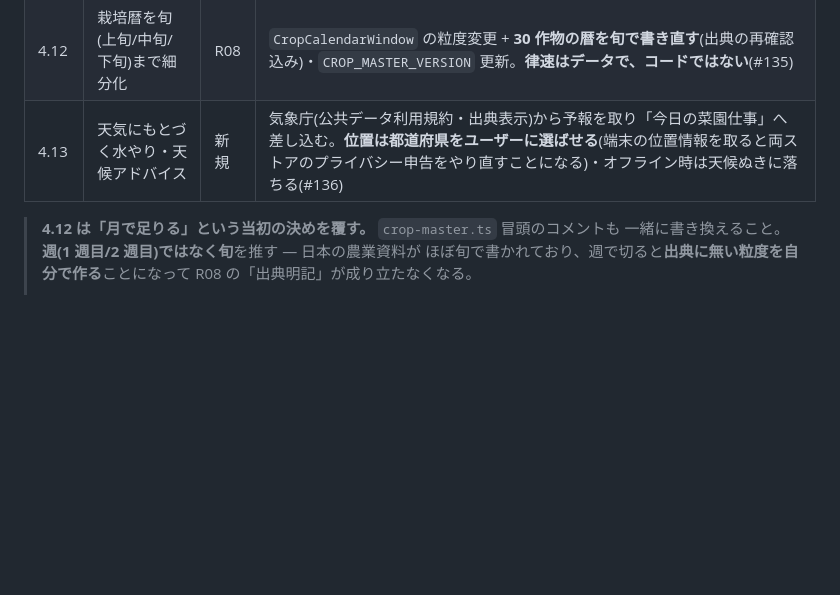
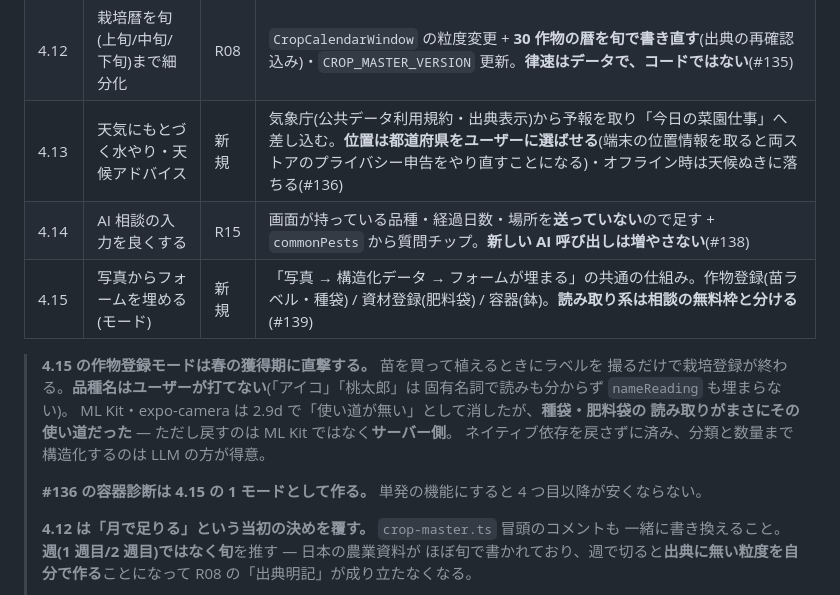
Before and after one commit to keisato848/saien-techo, a Markdown page: docs/WBS.md, the part around the change. Drawn GitHub-style; blank space fills up the shorter version.

Commit message:
docs(wbs): 相談の入力改善(4.14)と写真からフォームを埋める仕組み(4.15)を積んだ
## 4.14 — 送れる文脈を送っていなかった

相談画面は PlantingDetail を丸ごと読み込んでいて品種・経過日数・場所を
持っているのに、サーバーへは作物名と質問文しか送っていない。良い答えが
欲しい人が**画面に出ている情報を質問欄に打ち直している**状態。足すだけで
質が上がり、同時に入力の手間が減る。新しい AI 呼び出しは増えない。

質問文が書けない問題も、crop-master の commonPests をチップに出せば
AI 呼び出しゼロで大半が解ける(キュウリ = うどんこ病/アブラムシ/ウリハムシ)。
写真から症状を言語化する案は**相談の前に置かない** — 呼び出しが 2 回になるうえ、
AI が読んだ症状は診断結果そのものに近く、先に出すと答えが出てしまうか
外したときに誘導になる。結果に「私にはこう見えました」を添える形にする。

## 4.15 — 容器診断を単発で作らない

#136 で決めた容器診断を、「写真 → 構造化データ → フォームが埋まる」の
共通の仕組みの 1 モードとして作る。単発だと 4 つ目以降が安くならない。

**読み取り系(ラベル・袋)は相談より当たる。** 印刷された文字を読むタスクで、
症状の診断とは確実性の桁が違う。とくに品種名はユーザーが打てない
(「アイコ」「桃太郎」は固有名詞で読みも分からず nameReading も埋まらない)。

ML Kit・expo-camera を 2.9d で「使い道が無い」として消したが、種袋・肥料袋の
読み取りがまさにその使い道だった。ただし戻すのはサーバー側で、ネイティブ依存は
戻さない。分類と数量まで構造化するのは LLM の方が得意で、OCR だと文字を
返すだけで組み立てが別に要る。

**枠の分離が要る。** 全部を既存の 1 回/日 で縛ると、資材を 3 つ登録した時点で
相談できなくなる。読み取り系は入力の代行であって AI の価値を売っていないので、
合算の別枠にする。

Refs #138
Refs #139

Co-Authored-By: Claude Opus 5 (1M context) <noreply@anthropic.com>
Claude-Session: https://claude.ai/code/session_01R7VM4UnHqkcfy5oUxnKKvG

```diff
--- a/docs/WBS.md
+++ b/docs/WBS.md
@@ -148,7 +148,19 @@ v1.0 の機能フリーズ(実行計画 W5)までに 5 段階で完了させる
 | 4.11 | アフィリエイト導線(文脈レコメンド)   | R24  | 規約確認(楽天/Amazon のアプリ内掲載可否・ASP 選定)・PR 表記・「この時期に買うもの」導線(ガイド/買い物リスト)・関連資材マッピング(ルールベース)                                                                                     |
 | 4.12 | 栽培暦を旬(上旬/中旬/下旬)まで細分化 | R08  | `CropCalendarWindow` の粒度変更 + **30 作物の暦を旬で書き直す**(出典の再確認込み)・`CROP_MASTER_VERSION` 更新。**律速はデータで、コードではない**(#135)                                                                            |
 | 4.13 | 天気にもとづく水やり・天候アドバイス | 新規 | 気象庁(公共データ利用規約・出典表示)から予報を取り「今日の菜園仕事」へ差し込む。**位置は都道府県をユーザーに選ばせる**(端末の位置情報を取ると両ストアのプライバシー申告をやり直すことになる)・オフライン時は天候ぬきに落ちる(#136) |
+| 4.14 | AI 相談の入力を良くする              | R15  | 画面が持っている品種・経過日数・場所を**送っていない**ので足す + `commonPests` から質問チップ。**新しい AI 呼び出しは増やさない**(#138)                                                                                            |
+| 4.15 | 写真からフォームを埋める(モード)     | 新規 | 「写真 → 構造化データ → フォームが埋まる」の共通の仕組み。作物登録(苗ラベル・種袋) / 資材登録(肥料袋) / 容器(鉢)。**読み取り系は相談の無料枠と分ける**(#139)                                                                       |
 
+> **4.15 の作物登録モードは春の獲得期に直撃する。** 苗を買って植えるときにラベルを
+> 撮るだけで栽培登録が終わる。**品種名はユーザーが打てない**(「アイコ」「桃太郎」は
+> 固有名詞で読みも分からず `nameReading` も埋まらない)。
+> ML Kit・expo-camera は 2.9d で「使い道が無い」として消したが、**種袋・肥料袋の
+> 読み取りがまさにその使い道だった** — ただし戻すのは ML Kit ではなく**サーバー側**。
+> ネイティブ依存を戻さずに済み、分類と数量まで構造化するのは LLM の方が得意。
+>
+> **#136 の容器診断は 4.15 の 1 モードとして作る。** 単発の機能にすると
+> 4 つ目以降が安くならない。
+>
 > **4.12 は「月で足りる」という当初の決めを覆す。** `crop-master.ts` 冒頭のコメントも
 > 一緒に書き換えること。**週(1 週目/2 週目)ではなく旬**を推す — 日本の農業資料が
 > ほぼ旬で書かれており、週で切ると**出典に無い粒度を自分で作る**ことになって
```
